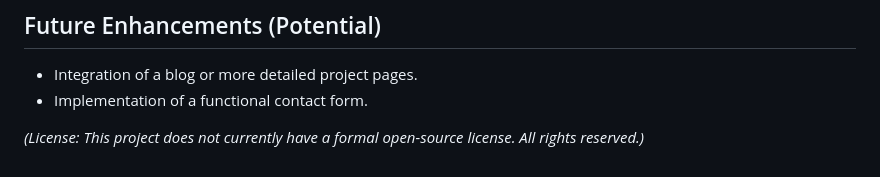
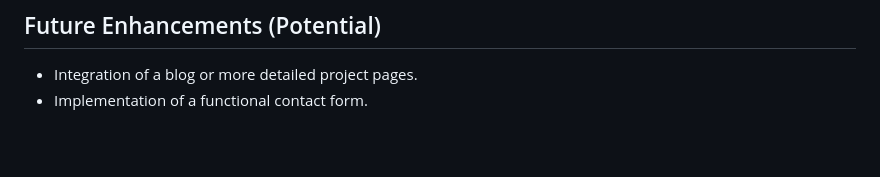
Before and after one commit to jthiruveedula/jthiruveedula.github.io, a Markdown page: README.md, the part around the change. Drawn GitHub-style; blank space fills up the shorter version.

```diff
--- a/README.md
+++ b/README.md
@@ -63,5 +63,3 @@ The website is deployed on GitHub Pages and can be viewed at:
 
 *   Integration of a blog or more detailed project pages.
 *   Implementation of a functional contact form.
-
-*(License: This project does not currently have a formal open-source license. All rights reserved.)*
```
